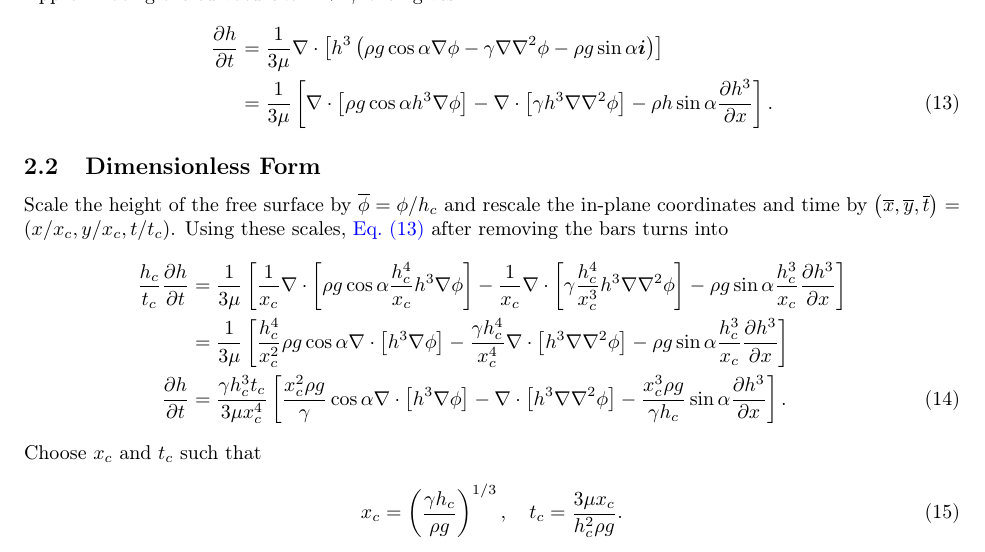
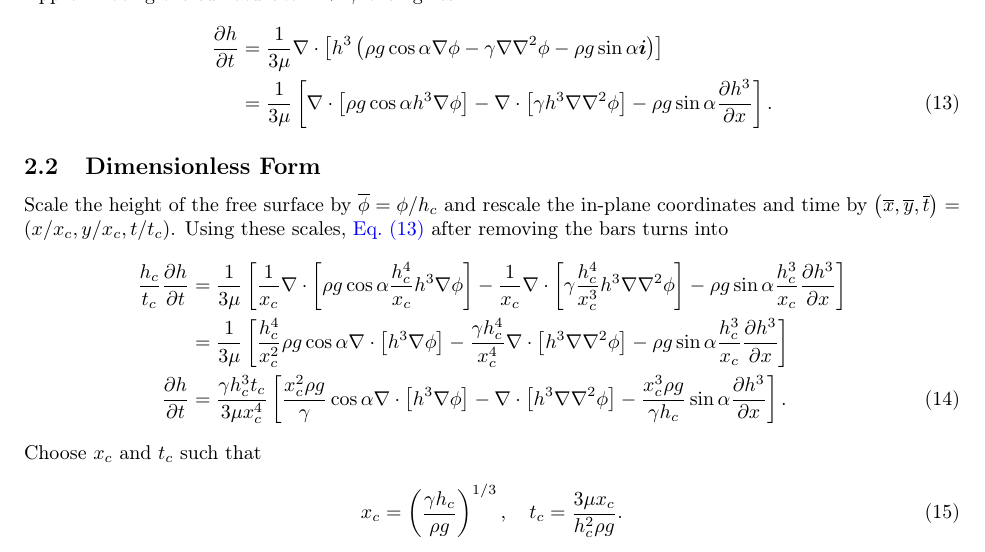
Before and after one commit to sbharg/thin_film_acoustics, a LaTeX document (main.tex, which reads sections/thinfilm_approx.tex): part of page 3 of 4, cut so that both start at the same text. Compiled offline with pdfLaTeX.

Commit message:
fixed variable mistake

```diff
--- a/sections/thinfilm_approx.tex
+++ b/sections/thinfilm_approx.tex
@@ -75,7 +75,7 @@ Approximating the curvature $\kappa \approx \grad^2 \phi$ then gives
 \begin{align}
     \nonumber \pderiv{h}{t} &= \frac{1}{3\mu} \grad \cdot \lrb{h^3 \lrp{\rho g \cos\alpha \grad \phi - \gamma\grad\grad^2\phi - \rho g \sin \alpha \vect{i}}}\\
     %&= \frac{1}{3\mu} \grad \cdot \lrb{\rho g \cos\alpha h^3\grad (h+s) - \gamma h^3\grad\grad^2(h+s) - h^3\rho g \sin \alpha \vect{i}}.
-    &= \frac{1}{3\mu} \lrb{ \grad \cdot \lrb{\rho g \cos \alpha h^3 \grad \phi} - \grad \cdot \lrb{\gamma h^3 \grad\grad^2\phi} - \rho h \sin\alpha \pderiv{h^3}{x} }.
+    &= \frac{1}{3\mu} \lrb{ \grad \cdot \lrb{\rho g \cos \alpha h^3 \grad \phi} - \grad \cdot \lrb{\gamma h^3 \grad\grad^2\phi} - \rho g \sin\alpha \pderiv{h^3}{x} }.
     \label{eq:thin_film_dim}
     %\nonumber &= \frac{1}{3\mu} \lrb{ \grad \cdot \lrb{\rho g \cos \alpha h^3 \grad \lrp{h+s}} - \grad \cdot \lrb{\gamma h^3 \grad\grad^2\lrp{h+s}} - \rho h \sin\alpha \pderiv{h^3}{x} }.
 \end{align}
```
